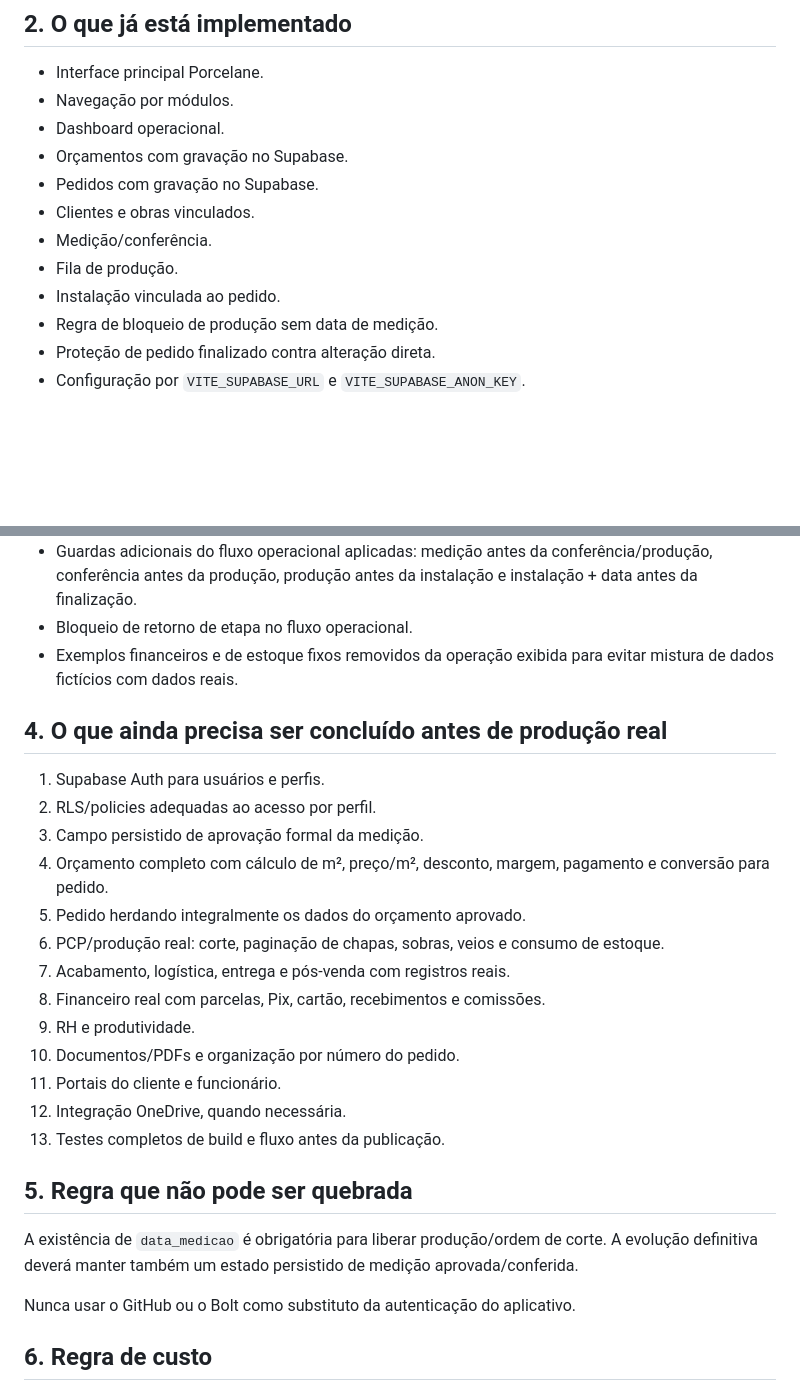
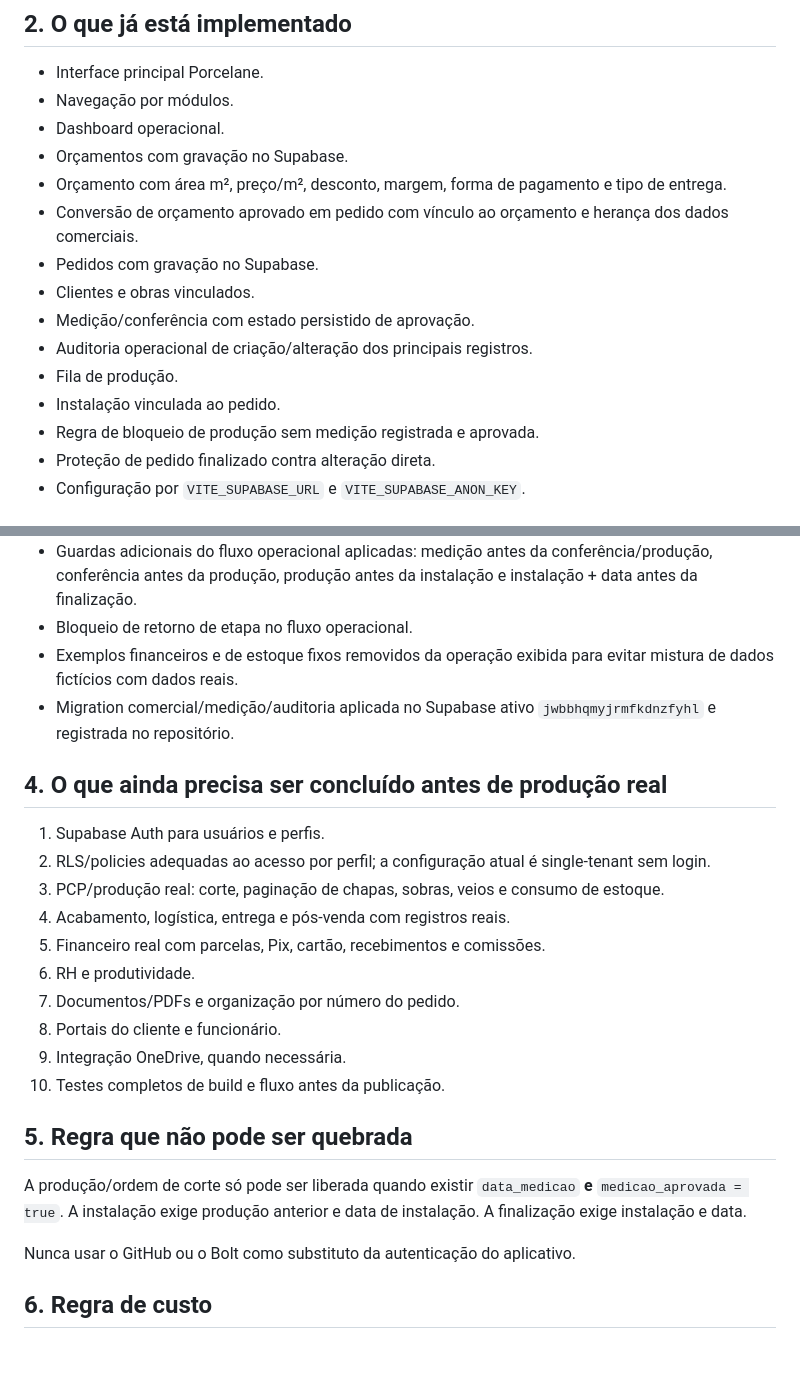
Before and after one commit to porcelaneoficial-blip/Porcelane.operacional, a Markdown page: docs/STATUS-ATUAL.md, 2 parts joined by grey strips. Rendered like a GitHub page; blank space fills up the shorter version.

Commit message:
docs: registrar consolidação comercial e medição aprovada

```diff
--- a/docs/STATUS-ATUAL.md
+++ b/docs/STATUS-ATUAL.md
@@ -16,12 +16,15 @@ O Porcelane antigo em produção permanece separado e protegido.
 - Navegação por módulos.
 - Dashboard operacional.
 - Orçamentos com gravação no Supabase.
+- Orçamento com área m², preço/m², desconto, margem, forma de pagamento e tipo de entrega.
+- Conversão de orçamento aprovado em pedido com vínculo ao orçamento e herança dos dados comerciais.
 - Pedidos com gravação no Supabase.
 - Clientes e obras vinculados.
-- Medição/conferência.
+- Medição/conferência com estado persistido de aprovação.
+- Auditoria operacional de criação/alteração dos principais registros.
 - Fila de produção.
 - Instalação vinculada ao pedido.
-- Regra de bloqueio de produção sem data de medição.
+- Regra de bloqueio de produção sem medição registrada e aprovada.
 - Proteção de pedido finalizado contra alteração direta.
 - Configuração por `VITE_SUPABASE_URL` e `VITE_SUPABASE_ANON_KEY`.
 
@@ -37,26 +40,24 @@ O Porcelane antigo em produção permanece separado e protegido.
 - Guardas adicionais do fluxo operacional aplicadas: medição antes da conferência/produção, conferência antes da produção, produção antes da instalação e instalação + data antes da finalização.
 - Bloqueio de retorno de etapa no fluxo operacional.
 - Exemplos financeiros e de estoque fixos removidos da operação exibida para evitar mistura de dados fictícios com dados reais.
+- Migration comercial/medição/auditoria aplicada no Supabase ativo `jwbbhqmyjrmfkdnzfyhl` e registrada no repositório.
 
 ## 4. O que ainda precisa ser concluído antes de produção real
 
 1. Supabase Auth para usuários e perfis.
-2. RLS/policies adequadas ao acesso por perfil.
-3. Campo persistido de aprovação formal da medição.
-4. Orçamento completo com cálculo de m², preço/m², desconto, margem, pagamento e conversão para pedido.
-5. Pedido herdando integralmente os dados do orçamento aprovado.
-6. PCP/produção real: corte, paginação de chapas, sobras, veios e consumo de estoque.
-7. Acabamento, logística, entrega e pós-venda com registros reais.
-8. Financeiro real com parcelas, Pix, cartão, recebimentos e comissões.
-9. RH e produtividade.
-10. Documentos/PDFs e organização por número do pedido.
-11. Portais do cliente e funcionário.
-12. Integração OneDrive, quando necessária.
-13. Testes completos de build e fluxo antes da publicação.
+2. RLS/policies adequadas ao acesso por perfil; a configuração atual é single-tenant sem login.
+3. PCP/produção real: corte, paginação de chapas, sobras, veios e consumo de estoque.
+4. Acabamento, logística, entrega e pós-venda com registros reais.
+5. Financeiro real com parcelas, Pix, cartão, recebimentos e comissões.
+6. RH e produtividade.
+7. Documentos/PDFs e organização por número do pedido.
+8. Portais do cliente e funcionário.
+9. Integração OneDrive, quando necessária.
+10. Testes completos de build e fluxo antes da publicação.
 
 ## 5. Regra que não pode ser quebrada
 
-A existência de `data_medicao` é obrigatória para liberar produção/ordem de corte. A evolução definitiva deverá manter também um estado persistido de medição aprovada/conferida.
+A produção/ordem de corte só pode ser liberada quando existir `data_medicao` **e** `medicao_aprovada = true`. A instalação exige produção anterior e data de instalação. A finalização exige instalação e data.
 
 Nunca usar o GitHub ou o Bolt como substituto da autenticação do aplicativo.
 
```
